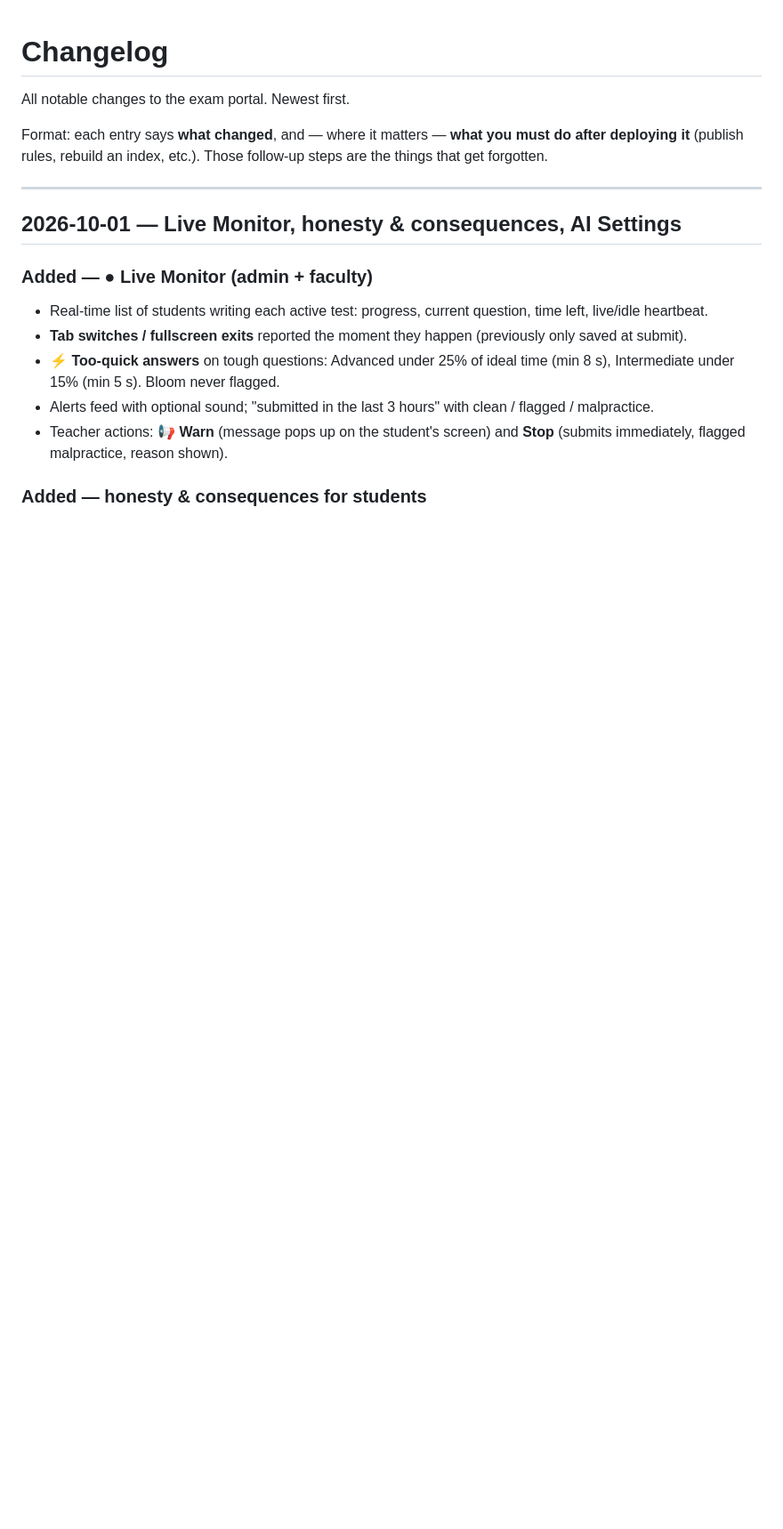
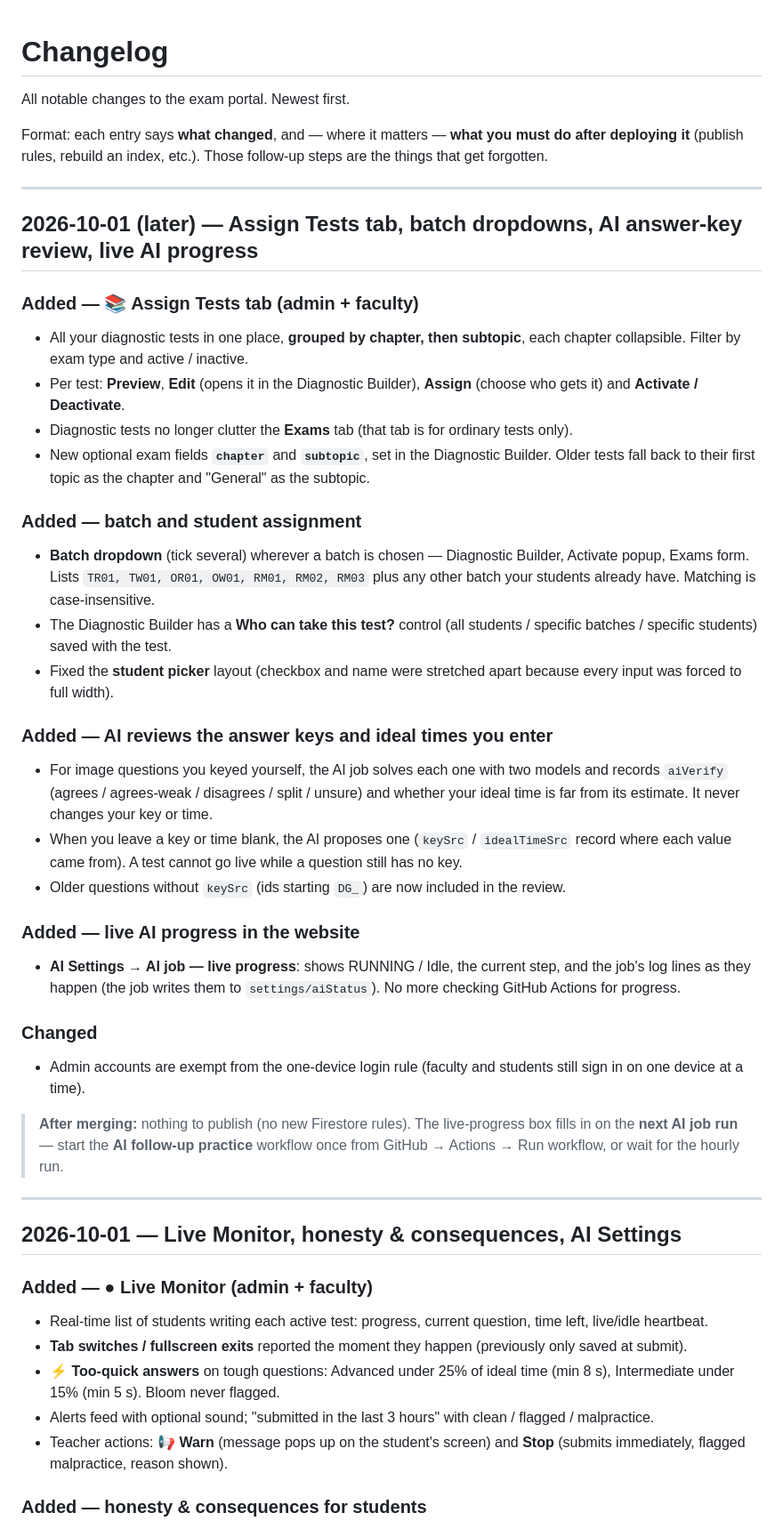
Before and after one commit to madhavanand-dot/Exam-Portal, a Markdown page: CHANGELOG.md, the part around the change. Shown at 89% size. Rendered like a GitHub page; blank space fills up the shorter version.

Commit message:
Update CHANGELOG with new features and changesChangelog entry for Assign Tests, batch dropdowns, AI review and live progress
Added new features including Assign Tests tab, batch dropdowns, AI answer-key review, and live AI progress. Updated admin login rules and clarified post-merge actions.

```diff
--- a/CHANGELOG.md
+++ b/CHANGELOG.md
@@ -4,6 +4,40 @@ All notable changes to the exam portal. Newest first.
 
 Format: each entry says **what changed**, and — where it matters — **what you must do after deploying it**
 (publish rules, rebuild an index, etc.). Those follow-up steps are the things that get forgotten.
+
+---
+
+## 2026-10-01 (later) — Assign Tests tab, batch dropdowns, AI answer-key review, live AI progress
+
+### Added — 📚 Assign Tests tab (admin + faculty)
+
+- All your diagnostic tests in one place, **grouped by chapter, then subtopic**, each chapter collapsible. Filter by exam type and active / inactive.
+- Per test: **Preview**, **Edit** (opens it in the Diagnostic Builder), **Assign** (choose who gets it) and **Activate / Deactivate**.
+- Diagnostic tests no longer clutter the **Exams** tab (that tab is for ordinary tests only).
+- New optional exam fields **`chapter`** and **`subtopic`**, set in the Diagnostic Builder. Older tests fall back to their first topic as the chapter and "General" as the subtopic.
+
+### Added — batch and student assignment
+
+- **Batch dropdown** (tick several) wherever a batch is chosen — Diagnostic Builder, Activate popup, Exams form. Lists `TR01, TW01, OR01, OW01, RM01, RM02, RM03` plus any other batch your students already have. Matching is case-insensitive.
+- The Diagnostic Builder has a **Who can take this test?** control (all students / specific batches / specific students) saved with the test.
+- Fixed the **student picker** layout (checkbox and name were stretched apart because every input was forced to full width).
+
+### Added — AI reviews the answer keys and ideal times you enter
+
+- For image questions you keyed yourself, the AI job solves each one with two models and records `aiVerify` (agrees / agrees-weak / disagrees / split / unsure) and whether your ideal time is far from its estimate. It never changes your key or time.
+- When you leave a key or time blank, the AI proposes one (`keySrc` / `idealTimeSrc` record where each value came from). A test cannot go live while a question still has no key.
+- Older questions without `keySrc` (ids starting `DG_`) are now included in the review.
+
+### Added — live AI progress in the website
+
+- **AI Settings → AI job — live progress**: shows RUNNING / Idle, the current step, and the job's log lines as they happen (the job writes them to `settings/aiStatus`). No more checking GitHub Actions for progress.
+
+### Changed
+
+- Admin accounts are exempt from the one-device login rule (faculty and students still sign in on one device at a time).
+
+> **After merging:** nothing to publish (no new Firestore rules). The live-progress box fills in on the **next AI job run** — start the
+> **AI follow-up practice** workflow once from GitHub → Actions → Run workflow, or wait for the hourly run.
 
 ---
 
```
